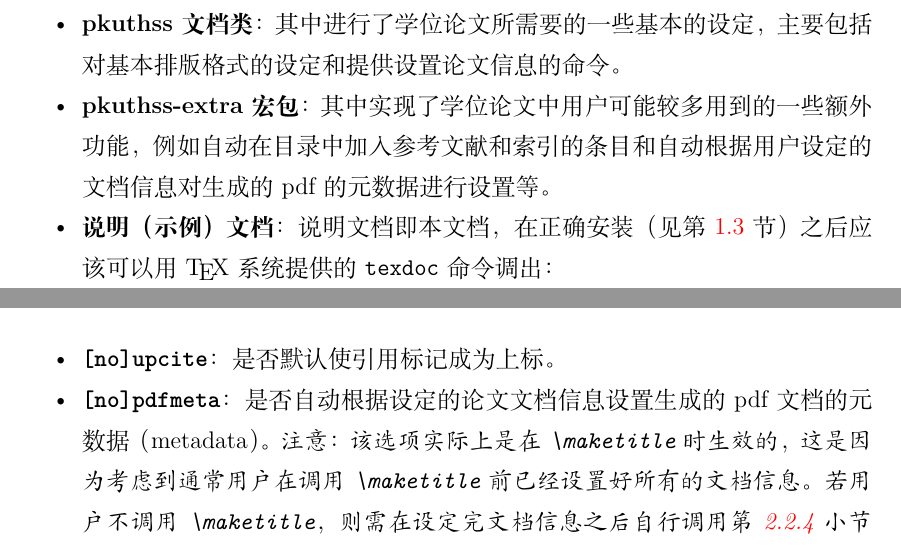
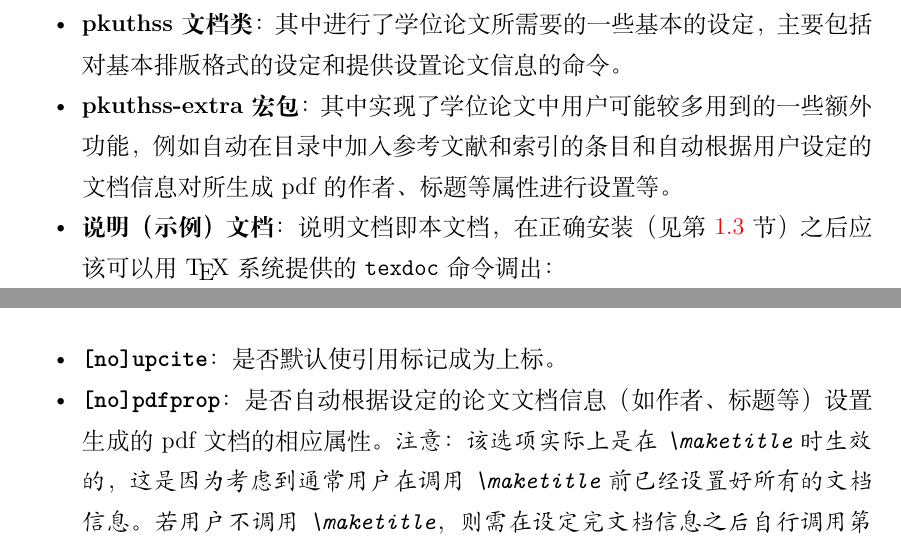
Before and after one commit to CasperVector/pkuthss, a LaTeX thesis (doc/pkuthss.tex, which reads doc/chap/chap2.tex, doc/chap/introduction.tex, tex/pkuthss-extra.sty): two parts of pages 11 and 19 of 47, joined at a grey line, cut so that both start at the same text. Compiled offline with XeLaTeX.

Commit message:
Call "metadata" "properties" to make it easier to understand.

```diff
--- a/doc/chap/chap2.tex
+++ b/doc/chap/chap2.tex
@@ -107,9 +107,9 @@
 			\item \textbf{\texttt{[no]upcite}}：
 				是否默认使引用标记成为上标。
 
-			\item \textbf{\texttt{[no]pdfmeta}}：
-				是否自动根据设定的论文文档信息设置%
-				生成的 pdf 文档的元数据（metadata）。%
+			\item \textbf{\texttt{[no]pdfprop}}：
+				是否自动根据设定的论文文档信息（如作者、标题等）
+				设置生成的 pdf 文档的相应属性。%
 				\emph{%
 					注意：
 					该选项实际上是在 \texttt{\string\maketitle} 时生效的，
@@ -119,8 +119,8 @@
 					若用户不调用 \texttt{\string\maketitle}，
 					则需在设定完文档信息之后自行调用%
 					第 \ref{ssec:misc} 小节中介绍的 %
-					\texttt{\string\setpdfmetadata} 命令以完成%
-					pdf 文档元数据的设定。%
+					\texttt{\string\setpdfproperties} 命令以完成%
+					pdf 文档属性的设定。%
 				}
 
 			\item \textbf{\texttt{[no]colorlnk}}\footnote{%
--- a/doc/chap/introduction.tex
+++ b/doc/chap/introduction.tex
@@ -15,7 +15,7 @@ pkuthss 文档模版由三部分构成：
 	\item \textbf{pkuthss-extra 宏包}：
 		其中实现了学位论文中用户可能较多用到的一些额外功能，
 		例如自动在目录中加入参考文献和索引的条目和%
-		自动根据用户设定的文档信息对生成的 pdf 的元数据进行设置等。
+		自动根据用户设定的文档信息对所生成 pdf 的作者、标题等属性进行设置等。
 	\item \textbf{说明（示例）文档}：
 		说明文档即本文档，
 		在正确安装（见第 \ref{sec:inst} 节）之后应该可以%
--- a/tex/pkuthss-extra.sty
+++ b/tex/pkuthss-extra.sty
@@ -57,9 +57,9 @@
 \pkuthssextra@int@boolopt{spechap}{true}
 % Whether to make citation labels superscript as default.
 \pkuthssextra@int@boolopt{upcite}{true}
-% Whether to automatically set metadata for generated PDF from user defined
-% document information.
-\pkuthssextra@int@boolopt{pdfmeta}{true}
+% Whether to automatically set properties for generated PDF from user defined
+% document information (author, title, etc.).
+\pkuthssextra@int@boolopt{pdfprop}{true}
 % Whether to use coloured hyperlinks in generated PDF.
 % Previously named `linkcolor', but this would crash with an option from
 % `hyperref' with the same name.
--- a/tex/pkuthss.cls
+++ b/tex/pkuthss.cls
@@ -50,7 +50,7 @@
 \pkuthss@int@extraopt{uppermark}
 \pkuthss@int@extraopt{spechap}
 \pkuthss@int@extraopt{upcite}
-\pkuthss@int@extraopt{pdfmeta}
+\pkuthss@int@extraopt{pdfprop}
 \pkuthss@int@extraopt{colorlnk}
 % Pass all other options to `ctexbook' document class.
 \DeclareOption*{\PassOptionsToClass{\CurrentOption}{ctexbook}}
```
Also changed, not shown: doc/pkuthss.tex (+1 -1 lines), doc/chap/chap2.tex (9 more changed lines), tex/pkuthss-extra.sty (13 more changed lines).
